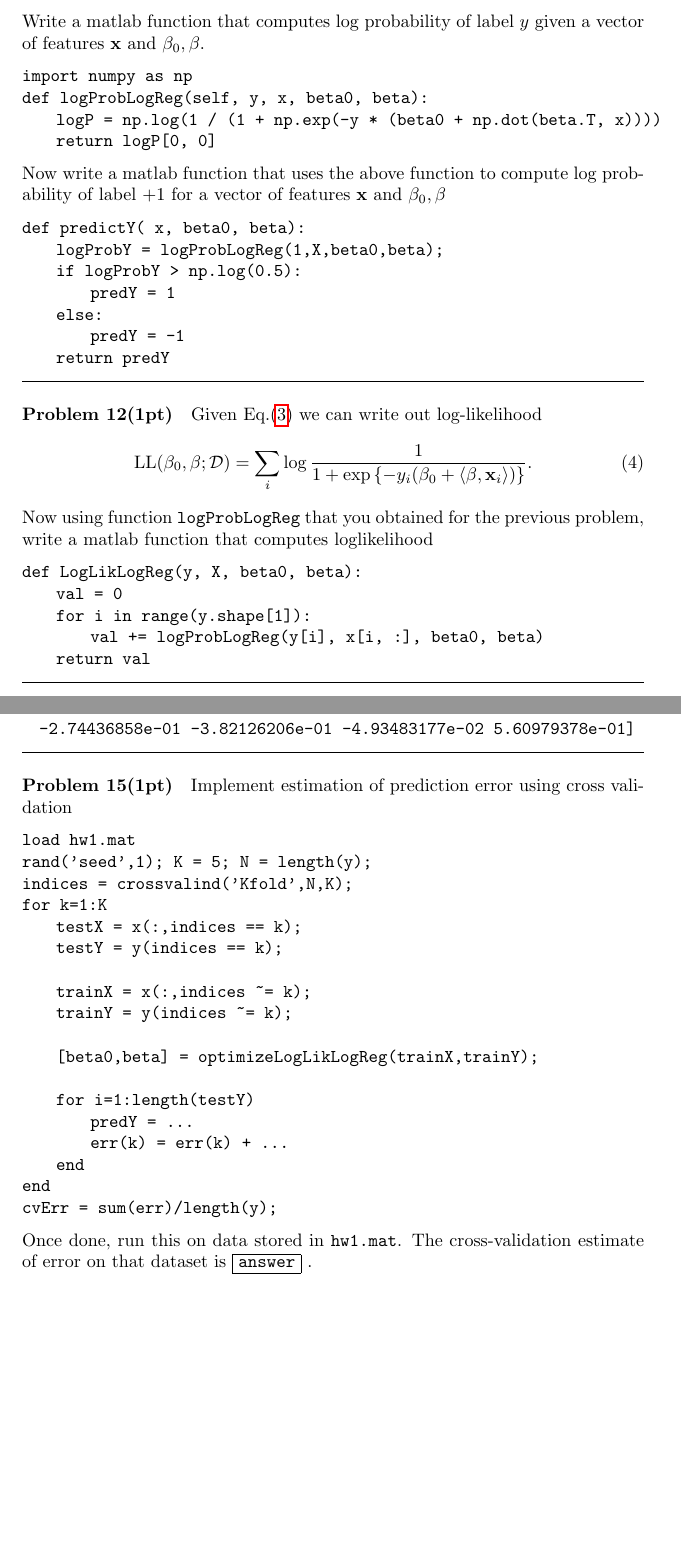
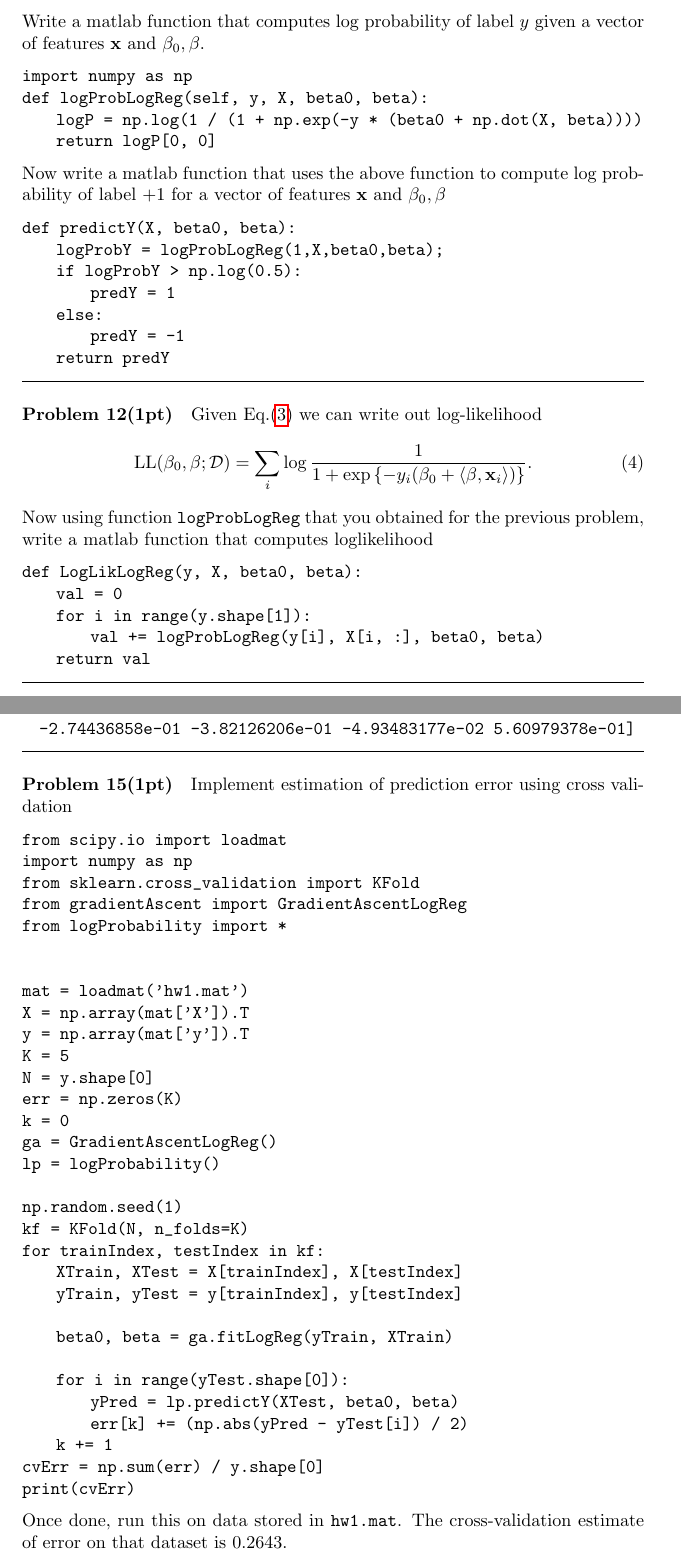
Before and after one commit to Globegitter/UNC-COMP790-HW1, a LaTeX problem sheet (hw1.tex): two parts of pages 6 and 9 of 9, joined at a grey line, cut so that both start at the same text, the shorter picture padded with empty space. Compiled offline with pdfLaTeX.

Commit message:
Minor fixes. Finished everything up to Problem 15.

```diff
--- a/hw1.tex
+++ b/hw1.tex
@@ -218,13 +218,13 @@ p(y | \xx_i,\beta_0,\beta) = \frac{1}{1 + \myexp{-y_i(\beta_0 + \bket{\beta}{\xx
 Write a matlab function that computes log probability of label $y$ given a vector of features $\xx$ and $\beta_0,\beta$.
 \begin{lstlisting}
 import numpy as np
-def logProbLogReg(self, y, x, beta0, beta):
-	logP = np.log(1 / (1 + np.exp(-y * (beta0 + np.dot(beta.T, x))))
+def logProbLogReg(self, y, X, beta0, beta):
+	logP = np.log(1 / (1 + np.exp(-y * (beta0 + np.dot(X, beta))))
 	return logP[0, 0]
 \end{lstlisting}
 Now write a matlab function that uses the above function to compute log probability of label $+1$ for a vector of features $\xx$ and $\beta_0,\beta$
 \begin{lstlisting}
-def predictY(	x, beta0, beta):
+def predictY(X, beta0, beta):
 	logProbY = logProbLogReg(1,X,beta0,beta);
 	if logProbY > np.log(0.5):
 		predY = 1
@@ -244,7 +244,7 @@ Now using function $\texttt{logProbLogReg}$ that you obtained for the previous p
 def LogLikLogReg(y, X, beta0, beta):
 	val = 0
 	for i in range(y.shape[1]):
-		val += logProbLogReg(y[i], x[i, :], beta0, beta)
+		val += logProbLogReg(y[i], X[i, :], beta0, beta)
 	return val
 \end{lstlisting}
 \newproblem{1pt}
@@ -348,24 +350,37 @@ beta = [ -7.94603664e-01   6.44421758e-01  -9.61391742e-01   1.06937019e+00
 \newproblem{1pt}
 Implement estimation of prediction error using cross validation
 \begin{lstlisting}
-load hw1.mat
-rand('seed',1); K = 5; N = length(y);
-indices = crossvalind('Kfold',N,K);
-for k=1:K
-    testX = x(:,indices == k);
-    testY = y(indices == k);
+from scipy.io import loadmat
+import numpy as np
+from sklearn.cross_validation import KFold
+from gradientAscent import GradientAscentLogReg
+from logProbability import *
 
-    trainX = x(:,indices ~= k);
-    trainY = y(indices ~= k);
 
-    [beta0,beta] = optimizeLogLikLogReg(trainX,trainY);
+mat = loadmat('hw1.mat')
+X = np.array(mat['X']).T
+y = np.array(mat['y']).T
+K = 5
+N = y.shape[0]
+err = np.zeros(K)
+k = 0
+ga = GradientAscentLogReg()
+lp = logProbability()
 
-    for i=1:length(testY)
-        predY = ...
-        err(k) = err(k) + ...
-    end
-end
-cvErr = sum(err)/length(y);
+np.random.seed(1)
+kf = KFold(N, n_folds=K)
+for trainIndex, testIndex in kf:
+	XTrain, XTest = X[trainIndex], X[testIndex]
+	yTrain, yTest = y[trainIndex], y[testIndex]
+
+	beta0, beta = ga.fitLogReg(yTrain, XTrain)
+
+	for i in range(yTest.shape[0]):
+		yPred = lp.predictY(XTest, beta0, beta)
+		err[k] += (np.abs(yPred - yTest[i]) / 2)
+	k += 1
+cvErr = np.sum(err) / y.shape[0]
+print(cvErr)
 \end{lstlisting}
-Once done, run this on data stored in \texttt{hw\theHW.mat}. The cross-validation estimate of error on that dataset is \answer.
+Once done, run this on data stored in \texttt{hw\theHW.mat}. The cross-validation estimate of error on that dataset is 0.2643.
 \end{document}
```
Also changed, not shown: hw1.pdf, hw1.tex (6 more changed lines), 3 other files.
